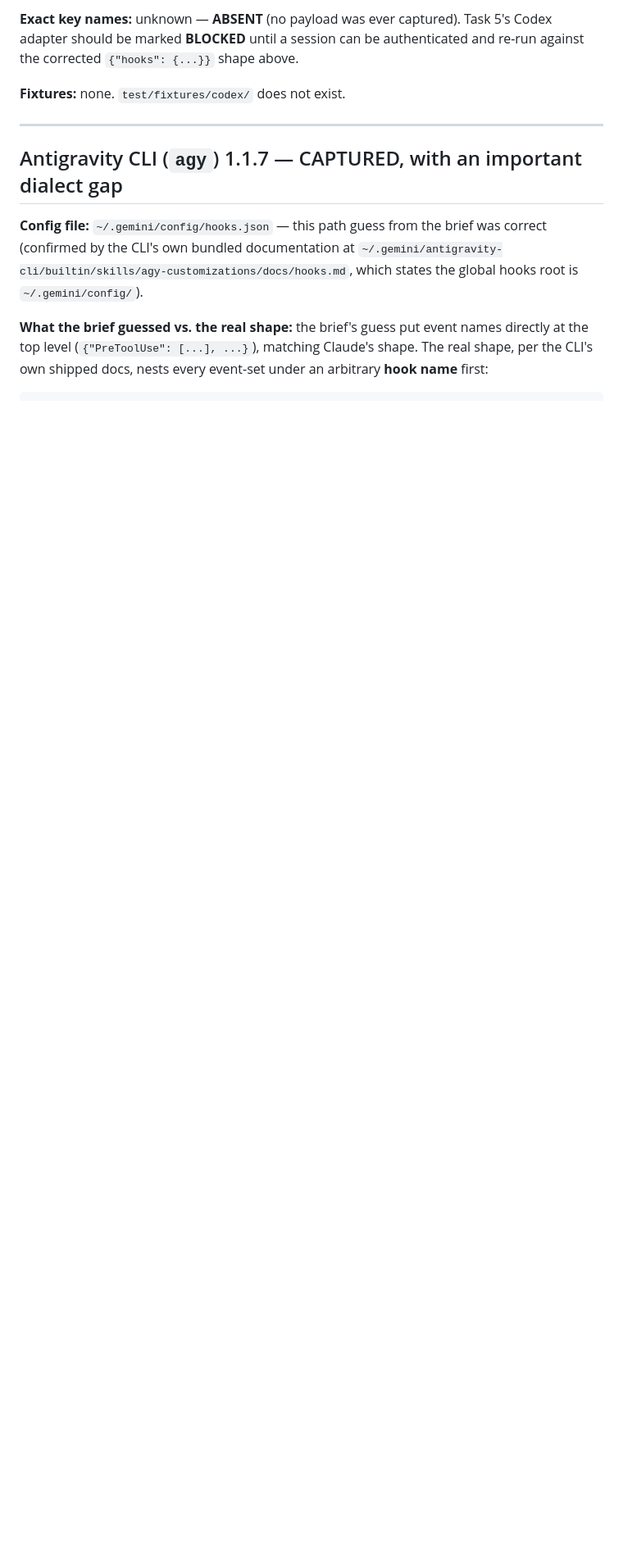
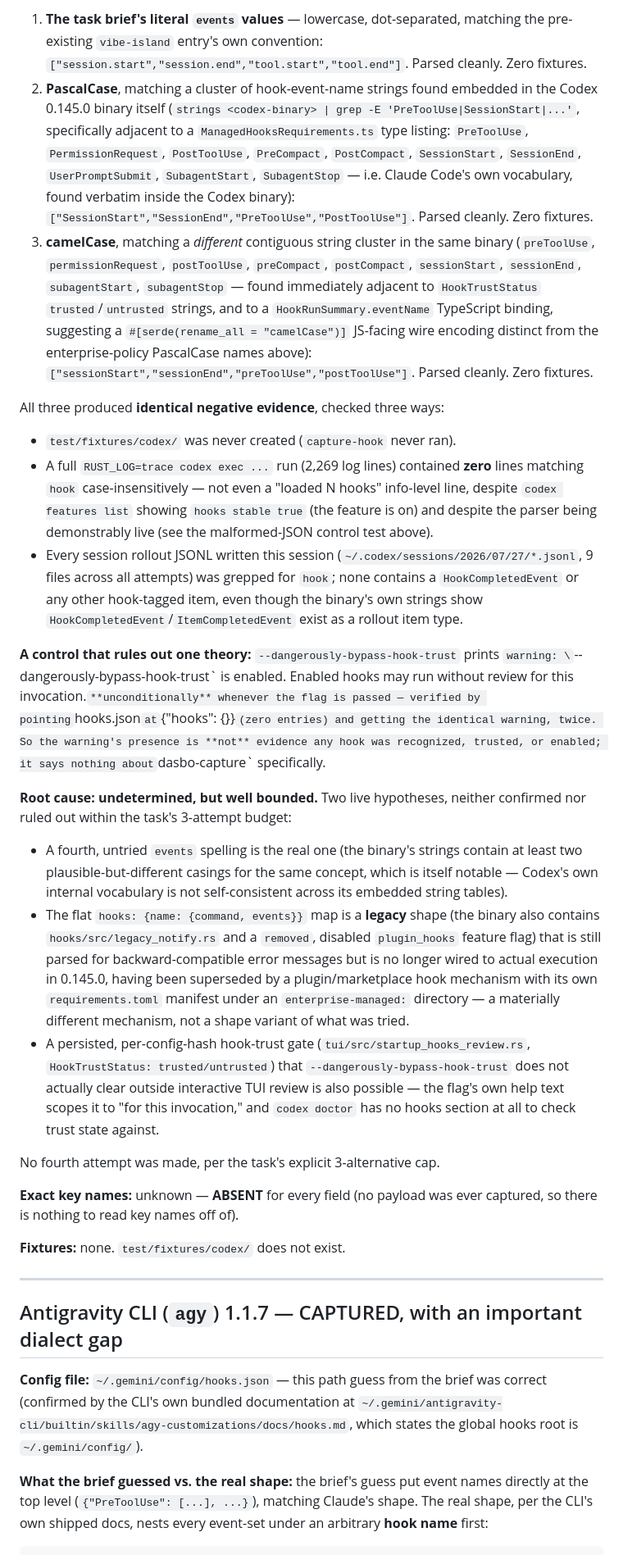
Before and after one commit to dasbo-dev/island-gnome, a Markdown page: docs/agent-dialects.md, the part around one of its changes. Shown at 82% size. Rendered like a GitHub page; blank space fills up the shorter version.

```diff
--- a/docs/agent-dialects.md
+++ b/docs/agent-dialects.md
@@ -150,8 +158,75 @@ guessing at.
 
-**Exact key names:** unknown — **ABSENT** (no payload was ever captured).
-Task 5's Codex adapter should be marked **BLOCKED** until a session can be
-authenticated and re-run against the corrected `{"hooks": {...}}` shape
-above.
+1. **The task brief's literal `events` values** — lowercase, dot-separated,
+   matching the pre-existing `vibe-island` entry's own convention:
+   `["session.start","session.end","tool.start","tool.end"]`. Parsed
+   cleanly. Zero fixtures.
+2. **PascalCase**, matching a cluster of hook-event-name strings found
+   embedded in the Codex 0.145.0 binary itself
+   (`strings <codex-binary> | grep -E 'PreToolUse|SessionStart|...'`,
+   specifically adjacent to a `ManagedHooksRequirements.ts` type listing:
+   `PreToolUse`, `PermissionRequest`, `PostToolUse`, `PreCompact`,
+   `PostCompact`, `SessionStart`, `SessionEnd`, `UserPromptSubmit`,
+   `SubagentStart`, `SubagentStop` — i.e. Claude Code's own vocabulary,
+   found verbatim inside the Codex binary):
+   `["SessionStart","SessionEnd","PreToolUse","PostToolUse"]`. Parsed
+   cleanly. Zero fixtures.
+3. **camelCase**, matching a *different* contiguous string cluster in the
+   same binary (`preToolUse`, `permissionRequest`, `postToolUse`,
+   `preCompact`, `postCompact`, `sessionStart`, `sessionEnd`,
+   `subagentStart`, `subagentStop` — found immediately adjacent to
+   `HookTrustStatus` `trusted`/`untrusted` strings, and to a
+   `HookRunSummary.eventName` TypeScript binding, suggesting a
+   `#[serde(rename_all = "camelCase")]` JS-facing wire encoding distinct
+   from the enterprise-policy PascalCase names above):
+   `["sessionStart","sessionEnd","preToolUse","postToolUse"]`. Parsed
+   cleanly. Zero fixtures.
+
+All three produced **identical negative evidence**, checked three ways:
+- `test/fixtures/codex/` was never created (`capture-hook` never ran).
+- A full `RUST_LOG=trace codex exec ...` run (2,269 log lines) contained
+  **zero** lines matching `hook` case-insensitively — not even a "loaded N
+  hooks" info-level line, despite `codex features list` showing `hooks
+  stable true` (the feature is on) and despite the parser being
+  demonstrably live (see the malformed-JSON control test above).
+- Every session rollout JSONL written this session
+  (`~/.codex/sessions/2026/07/27/*.jsonl`, 9 files across all attempts) was
+  grepped for `hook`; none contains a `HookCompletedEvent` or any other
+  hook-tagged item, even though the binary's own strings show
+  `HookCompletedEvent`/`ItemCompletedEvent` exist as a rollout item type.
+
+**A control that rules out one theory:** `--dangerously-bypass-hook-trust`
+prints `warning: \`--dangerously-bypass-hook-trust\` is enabled. Enabled
+hooks may run without review for this invocation.` **unconditionally**
+whenever the flag is passed — verified by pointing `hooks.json` at
+`{"hooks": {}}` (zero entries) and getting the identical warning, twice.
+So the warning's presence is **not** evidence any hook was recognized,
+trusted, or enabled; it says nothing about `dasbo-capture` specifically.
+
+**Root cause: undetermined, but well bounded.** Two live hypotheses, neither
+confirmed nor ruled out within the task's 3-attempt budget:
+- A fourth, untried `events` spelling is the real one (the binary's strings
+  contain at least two plausible-but-different casings for the same
+  concept, which is itself notable — Codex's own internal vocabulary is not
+  self-consistent across its embedded string tables).
+- The flat `hooks: {name: {command, events}}` map is a **legacy** shape
+  (the binary also contains `hooks/src/legacy_notify.rs` and a `removed`,
+  disabled `plugin_hooks` feature flag) that is still parsed for
+  backward-compatible error messages but is no longer wired to actual
+  execution in 0.145.0, having been superseded by a plugin/marketplace hook
+  mechanism with its own `requirements.toml` manifest under an
+  `enterprise-managed:` directory — a materially different mechanism, not
+  a shape variant of what was tried.
+- A persisted, per-config-hash hook-trust gate
+  (`tui/src/startup_hooks_review.rs`, `HookTrustStatus: trusted/untrusted`)
+  that `--dangerously-bypass-hook-trust` does not actually clear outside
+  interactive TUI review is also possible — the flag's own help text scopes
+  it to "for this invocation," and `codex doctor` has no hooks section at
+  all to check trust state against.
+
+No fourth attempt was made, per the task's explicit 3-alternative cap.
+
+**Exact key names:** unknown — **ABSENT** for every field (no payload was
+ever captured, so there is nothing to read key names off of).
 
 **Fixtures:** none. `test/fixtures/codex/` does not exist.
 
```
Also changed, not shown: other parts of docs/agent-dialects.md (+55 -47 lines).
